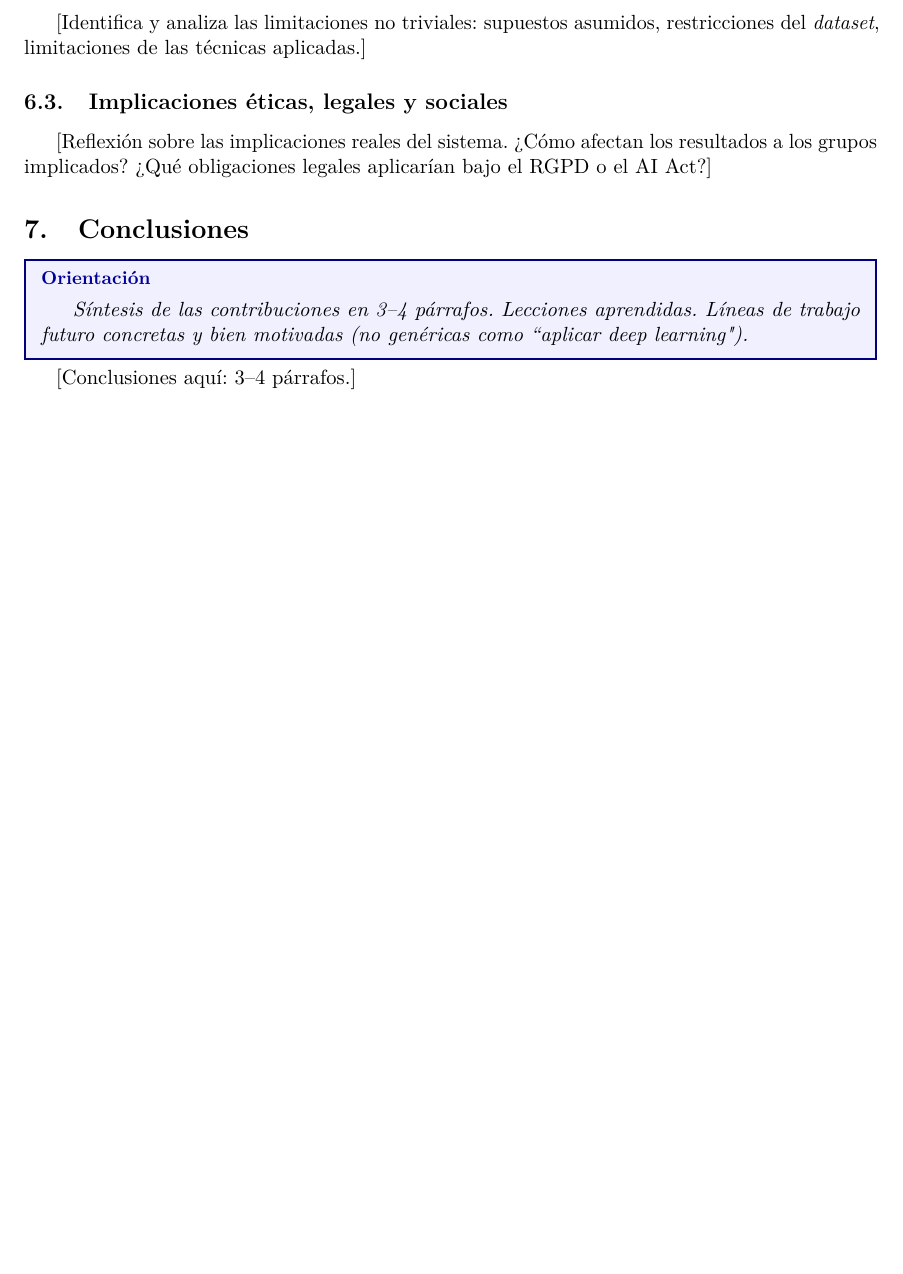
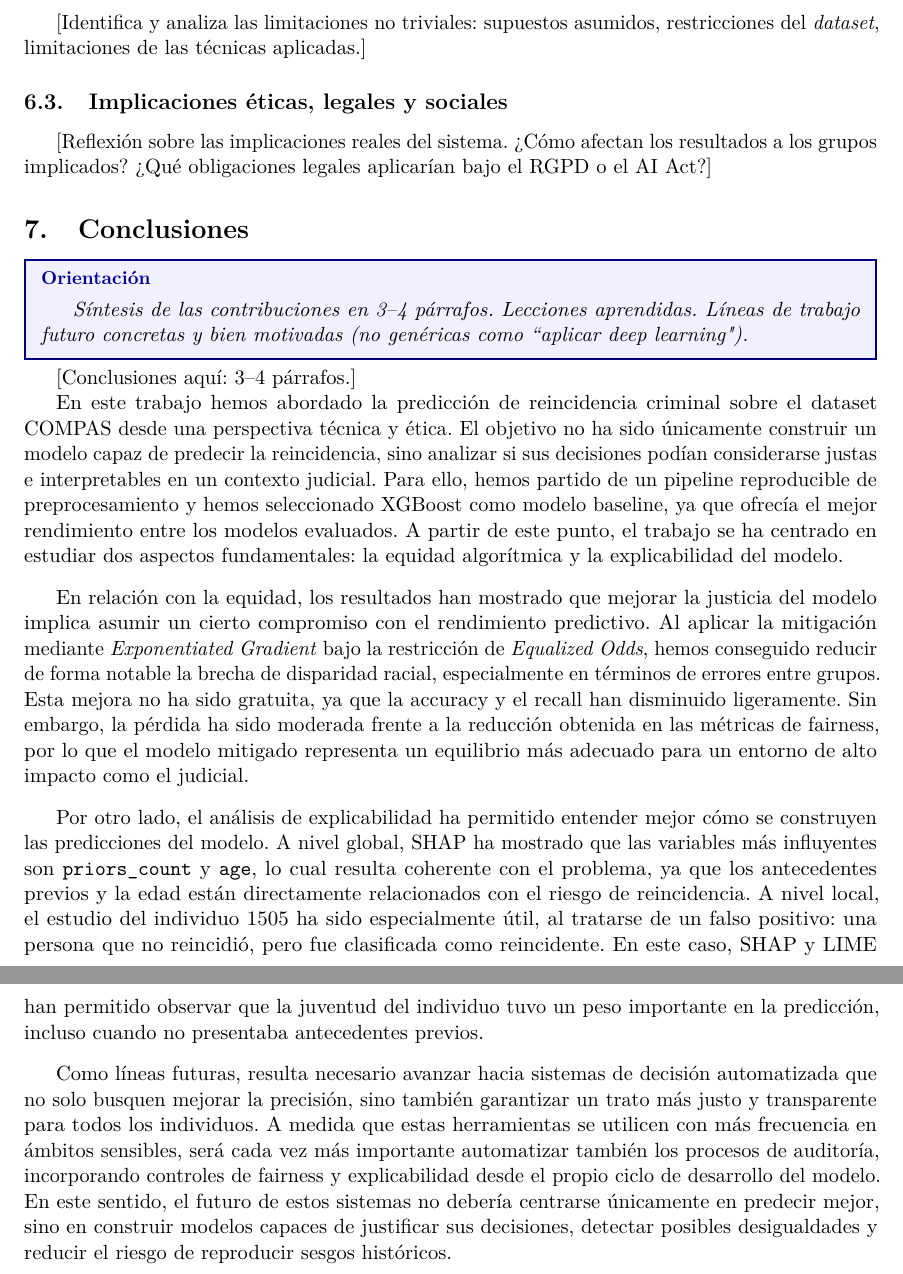
Before and after one commit to dmg131/AA_proyect, a LaTeX paper (report/proyecto_main.tex): part of page 26 of 28 before the commit and two parts of pages 26 and 27 of 29 after it, the two joined at a grey line, cut so that both start at the same text, the shorter picture padded with empty space. Compiled offline with pdfLaTeX.

Commit message:
Conclusiones report

```diff
--- a/report/proyecto_main.tex
+++ b/report/proyecto_main.tex
@@ -816,7 +827,34 @@ En conjunto, los resultados de explicabilidad muestran que el modelo basa sus de
 
 [Conclusiones aquí: 3--4 párrafos.]
 
+
+En este trabajo hemos abordado la predicción de reincidencia criminal sobre el dataset COMPAS desde una perspectiva técnica y ética. El objetivo no ha sido únicamente construir un modelo capaz de predecir la reincidencia, sino analizar si sus decisiones podían considerarse justas e interpretables en un contexto judicial. Para ello, hemos partido de un pipeline reproducible de preprocesamiento y hemos seleccionado XGBoost como modelo baseline, ya que ofrecía el mejor rendimiento entre los modelos evaluados. A partir de este punto, el trabajo se ha centrado en estudiar dos aspectos fundamentales: la equidad algorítmica y la explicabilidad del modelo.
+
+\vspace{0.3cm}
+
+En relación con la equidad, los resultados han mostrado que mejorar la justicia del modelo implica asumir un cierto compromiso con el rendimiento predictivo. Al aplicar la mitigación mediante \textit{Exponentiated Gradient} bajo la restricción de \textit{Equalized Odds}, hemos conseguido reducir de forma notable la brecha de disparidad racial, especialmente en términos de errores entre grupos. Esta mejora no ha sido gratuita, ya que la accuracy y el recall han disminuido ligeramente. Sin embargo, la pérdida ha sido moderada frente a la reducción obtenida en las métricas de fairness, por lo que el modelo mitigado representa un equilibrio más adecuado para un entorno de alto impacto como el judicial.
+
+\vspace{0.3cm}
+
+Por otro lado, el análisis de explicabilidad ha permitido entender mejor cómo se construyen las predicciones del modelo. A nivel global, SHAP ha mostrado que las variables más influyentes son \texttt{priors\_count} y \texttt{age}, lo cual resulta coherente con el problema, ya que los antecedentes previos y la edad están directamente relacionados con el riesgo de reincidencia. A nivel local, el estudio del individuo 1505 ha sido especialmente útil, al tratarse de un falso positivo: una persona que no reincidió, pero fue clasificada como reincidente. En este caso, SHAP y LIME han permitido observar que la juventud del individuo tuvo un peso importante en la predicción, incluso cuando no presentaba antecedentes previos.
+
+\vspace{0.3cm}
+
+Como líneas futuras, resulta necesario avanzar hacia sistemas de decisión automatizada que no solo busquen mejorar la precisión, sino también garantizar un trato más justo y transparente para todos los individuos. A medida que estas herramientas se utilicen con más frecuencia en ámbitos sensibles, será cada vez más importante automatizar también los procesos de auditoría, incorporando controles de fairness y explicabilidad desde el propio ciclo de desarrollo del modelo. En este sentido, el futuro de estos sistemas no debería centrarse únicamente en predecir mejor, sino en construir modelos capaces de justificar sus decisiones, detectar posibles desigualdades y reducir el riesgo de reproducir sesgos históricos.
+
 \newpage
+
+
+
+
+
+
+
+
+
+
+
+
 % ============================================================
 %  REFERENCIAS
 % ============================================================
```
Also changed, not shown: report/proyecto_main.tex (11 more changed lines).
